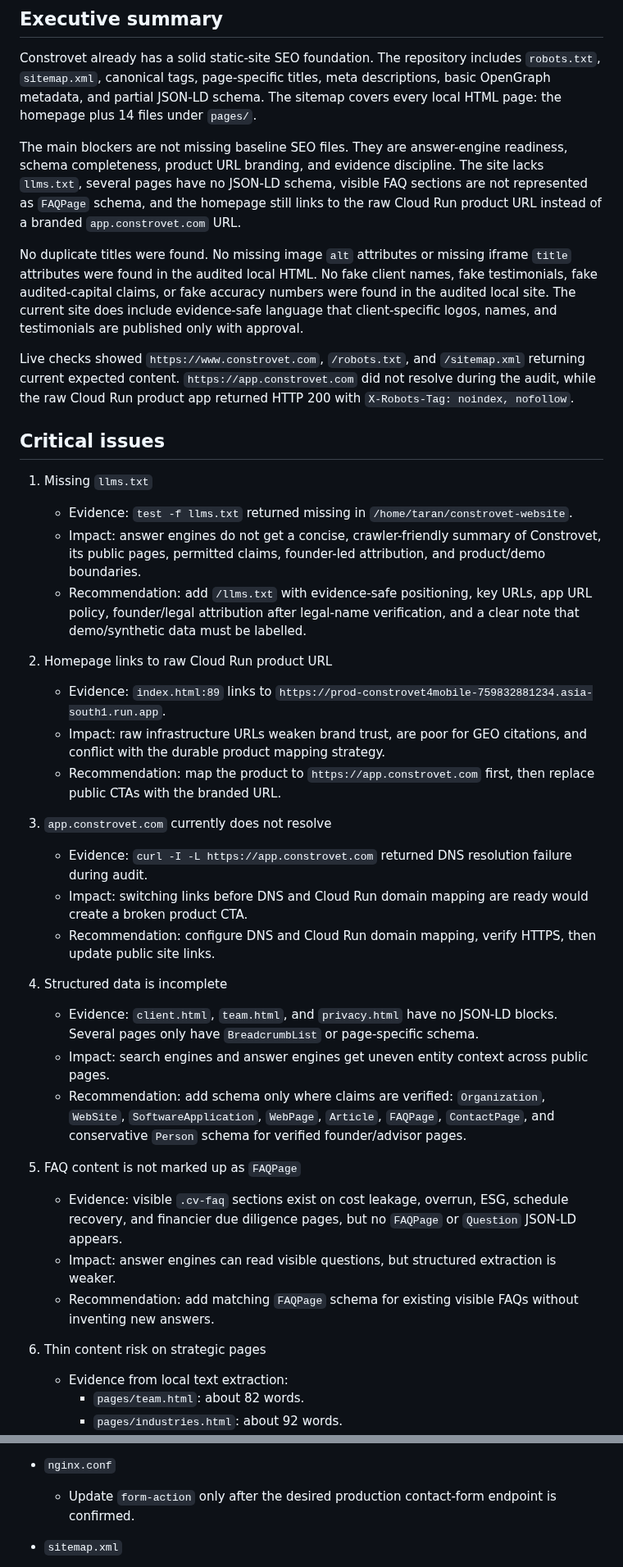
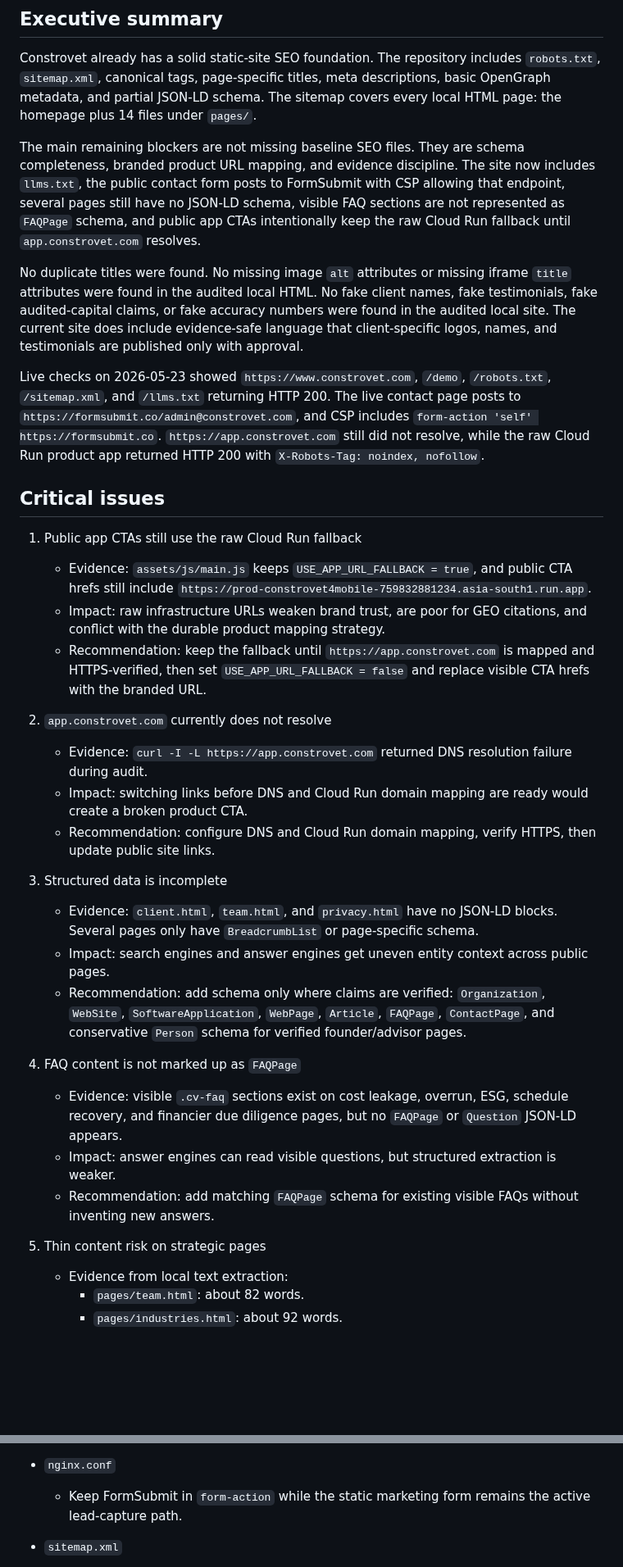
Before and after one commit to tcbhagat/constrovet-website, a Markdown page: docs/seo-geo-audit.md, 2 parts joined by grey strips. Shown at 82% size. Drawn GitHub-style; blank space fills up the shorter version.

Commit message:
Update gateway audit status

```diff
--- a/docs/seo-geo-audit.md
+++ b/docs/seo-geo-audit.md
@@ -8,40 +8,35 @@ GEO in this report means generative engine optimization: making pages easier for
 
 Constrovet already has a solid static-site SEO foundation. The repository includes `robots.txt`, `sitemap.xml`, canonical tags, page-specific titles, meta descriptions, basic OpenGraph metadata, and partial JSON-LD schema. The sitemap covers every local HTML page: the homepage plus 14 files under `pages/`.
 
-The main blockers are not missing baseline SEO files. They are answer-engine readiness, schema completeness, product URL branding, and evidence discipline. The site lacks `llms.txt`, several pages have no JSON-LD schema, visible FAQ sections are not represented as `FAQPage` schema, and the homepage still links to the raw Cloud Run product URL instead of a branded `app.constrovet.com` URL.
+The main remaining blockers are not missing baseline SEO files. They are schema completeness, branded product URL mapping, and evidence discipline. The site now includes `llms.txt`, the public contact form posts to FormSubmit with CSP allowing that endpoint, several pages still have no JSON-LD schema, visible FAQ sections are not represented as `FAQPage` schema, and public app CTAs intentionally keep the raw Cloud Run fallback until `app.constrovet.com` resolves.
 
 No duplicate titles were found. No missing image `alt` attributes or missing iframe `title` attributes were found in the audited local HTML. No fake client names, fake testimonials, fake audited-capital claims, or fake accuracy numbers were found in the audited local site. The current site does include evidence-safe language that client-specific logos, names, and testimonials are published only with approval.
 
-Live checks showed `https://www.constrovet.com`, `/robots.txt`, and `/sitemap.xml` returning current expected content. `https://app.constrovet.com` did not resolve during the audit, while the raw Cloud Run product app returned HTTP 200 with `X-Robots-Tag: noindex, nofollow`.
+Live checks on 2026-05-23 showed `https://www.constrovet.com`, `/demo`, `/robots.txt`, `/sitemap.xml`, and `/llms.txt` returning HTTP 200. The live contact page posts to `https://formsubmit.co/admin@constrovet.com`, and CSP includes `form-action 'self' https://formsubmit.co`. `https://app.constrovet.com` still did not resolve, while the raw Cloud Run product app returned HTTP 200 with `X-Robots-Tag: noindex, nofollow`.
 
 ## Critical issues
 
-1. Missing `llms.txt`
-   - Evidence: `test -f llms.txt` returned missing in `/home/taran/constrovet-website`.
-   - Impact: answer engines do not get a concise, crawler-friendly summary of Constrovet, its public pages, permitted claims, founder-led attribution, and product/demo boundaries.
-   - Recommendation: add `/llms.txt` with evidence-safe positioning, key URLs, app URL policy, founder/legal attribution after legal-name verification, and a clear note that demo/synthetic data must be labelled.
+1. Public app CTAs still use the raw Cloud Run fallback
+   - Evidence: `assets/js/main.js` keeps `USE_APP_URL_FALLBACK = true`, and public CTA hrefs still include `https://prod-constrovet4mobile-759832881234.asia-south1.run.app`.
+   - Impact: raw infrastructure URLs weaken brand trust, are poor for GEO citations, and conflict with the durable product mapping strategy.
+   - Recommendation: keep the fallback until `https://app.constrovet.com` is mapped and HTTPS-verified, then set `USE_APP_URL_FALLBACK = false` and replace visible CTA hrefs with the branded URL.
 
-2. Homepage links to raw Cloud Run product URL
-   - Evidence: `index.html:89` links to `https://prod-constrovet4mobile-759832881234.asia-south1.run.app`.
-   - Impact: raw infrastructure URLs weaken brand trust, are poor for GEO citations, and conflict with the durable product mapping strategy.
-   - Recommendation: map the product to `https://app.constrovet.com` first, then replace public CTAs with the branded URL.
-
-3. `app.constrovet.com` currently does not resolve
+2. `app.constrovet.com` currently does not resolve
    - Evidence: `curl -I -L https://app.constrovet.com` returned DNS resolution failure during audit.
    - Impact: switching links before DNS and Cloud Run domain mapping are ready would create a broken product CTA.
    - Recommendation: configure DNS and Cloud Run domain mapping, verify HTTPS, then update public site links.
 
-4. Structured data is incomplete
+3. Structured data is incomplete
    - Evidence: `client.html`, `team.html`, and `privacy.html` have no JSON-LD blocks. Several pages only have `BreadcrumbList` or page-specific schema.
    - Impact: search engines and answer engines get uneven entity context across public pages.
    - Recommendation: add schema only where claims are verified: `Organization`, `WebSite`, `SoftwareApplication`, `WebPage`, `Article`, `FAQPage`, `ContactPage`, and conservative `Person` schema for verified founder/advisor pages.
 
-5. FAQ content is not marked up as `FAQPage`
+4. FAQ content is not marked up as `FAQPage`
    - Evidence: visible `.cv-faq` sections exist on cost leakage, overrun, ESG, schedule recovery, and financier due diligence pages, but no `FAQPage` or `Question` JSON-LD appears.
    - Impact: answer engines can read visible questions, but structured extraction is weaker.
    - Recommendation: add matching `FAQPage` schema for existing visible FAQs without inventing new answers.
 
-6. Thin content risk on strategic pages
+5. Thin content risk on strategic pages
    - Evidence from local text extraction:
      - `pages/team.html`: about 82 words.
      - `pages/industries.html`: about 92 words.
@@ -290,7 +267,7 @@ These are recommended future implementation changes. They were not made in this
   - Fix heading hierarchy on `industries.html` and `how-it-works.html`.
 
 - `nginx.conf`
-  - Update `form-action` only after the desired production contact-form endpoint is confirmed.
+  - Keep FormSubmit in `form-action` while the static marketing form remains the active lead-capture path.
 
 - `sitemap.xml`
   - Keep the sitemap synchronized with every public HTML page.
```
Also changed, not shown: other parts of docs/seo-geo-audit.md (+12 -32 lines).
